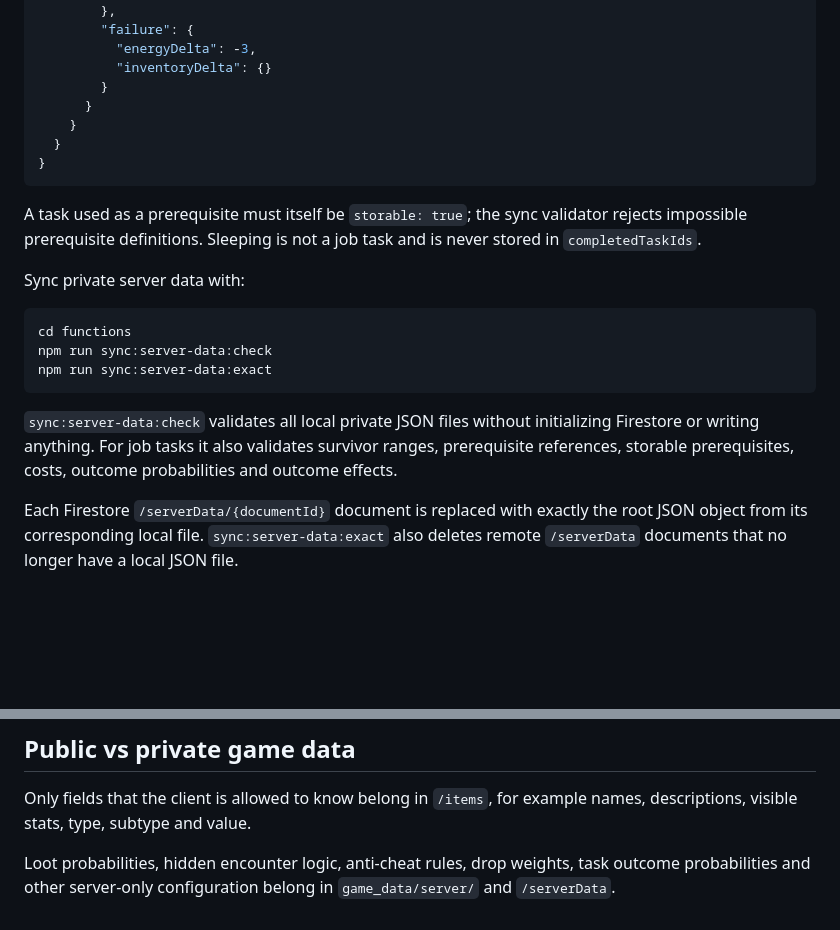
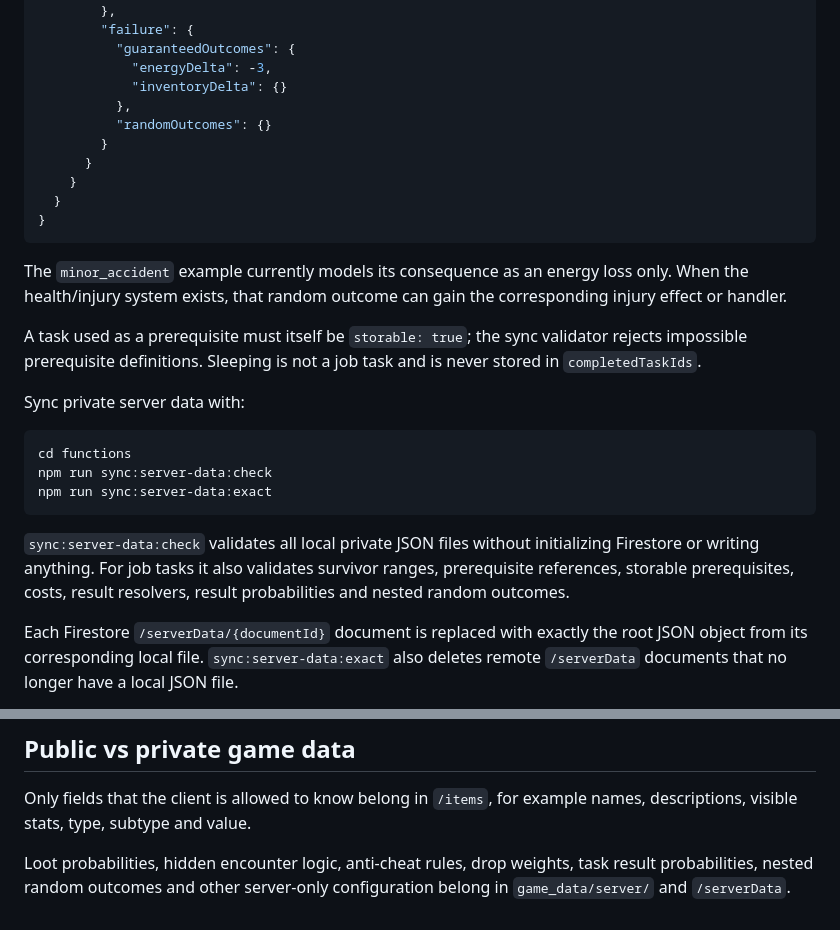
Before and after one commit to Costel0/DITTO, a Markdown page: game_data/README.md, 2 parts joined by grey strips. GitHub-like rendering; blank space fills up the shorter version.

````diff
--- a/game_data/README.md
+++ b/game_data/README.md
@@ -94,14 +132,19 @@ Example:
           }
         },
         "failure": {
-          "energyDelta": -3,
-          "inventoryDelta": {}
+          "guaranteedOutcomes": {
+            "energyDelta": -3,
+            "inventoryDelta": {}
+          },
+          "randomOutcomes": {}
         }
       }
     }
   }
 }
 ```
+
+The `minor_accident` example currently models its consequence as an energy loss only. When the health/injury system exists, that random outcome can gain the corresponding injury effect or handler.
 
 A task used as a prerequisite must itself be `storable: true`; the sync validator rejects impossible prerequisite definitions. Sleeping is not a job task and is never stored in `completedTaskIds`.
 
@@ -113,7 +156,7 @@ npm run sync:server-data:check
 npm run sync:server-data:exact
 ```
 
-`sync:server-data:check` validates all local private JSON files without initializing Firestore or writing anything. For job tasks it also validates survivor ranges, prerequisite references, storable prerequisites, costs, outcome probabilities and outcome effects.
+`sync:server-data:check` validates all local private JSON files without initializing Firestore or writing anything. For job tasks it also validates survivor ranges, prerequisite references, storable prerequisites, costs, result resolvers, result probabilities and nested random outcomes.
 
 Each Firestore `/serverData/{documentId}` document is replaced with exactly the root JSON object from its corresponding local file. `sync:server-data:exact` also deletes remote `/serverData` documents that no longer have a local JSON file.
 
@@ -125,4 +168,4 @@ When deploying a backend version that depends on a new server-data document, syn
 
 Only fields that the client is allowed to know belong in `/items`, for example names, descriptions, visible stats, type, subtype and value.
 
-Loot probabilities, hidden encounter logic, anti-cheat rules, drop weights, task outcome probabilities and other server-only configuration belong in `game_data/server/` and `/serverData`.
+Loot probabilities, hidden encounter logic, anti-cheat rules, drop weights, task result probabilities, nested random outcomes and other server-only configuration belong in `game_data/server/` and `/serverData`.
````
Also changed, not shown: other parts of game_data/README.md (+52 -14 lines).
